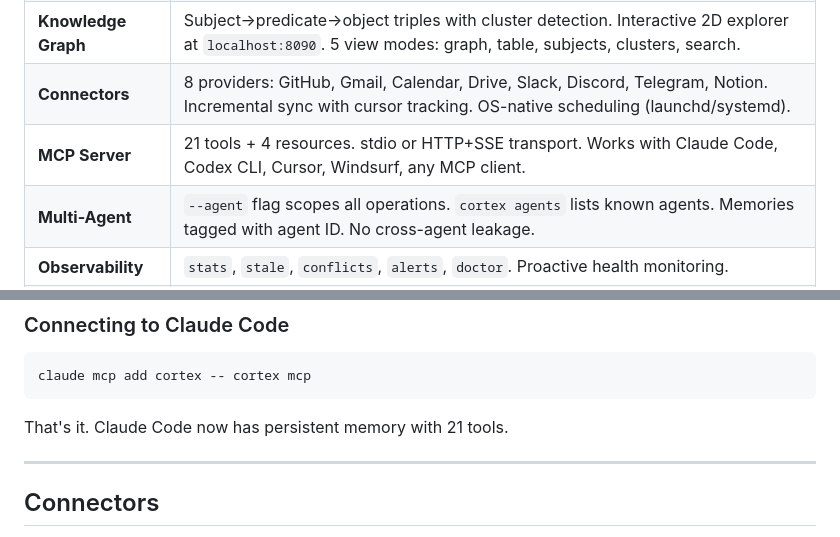
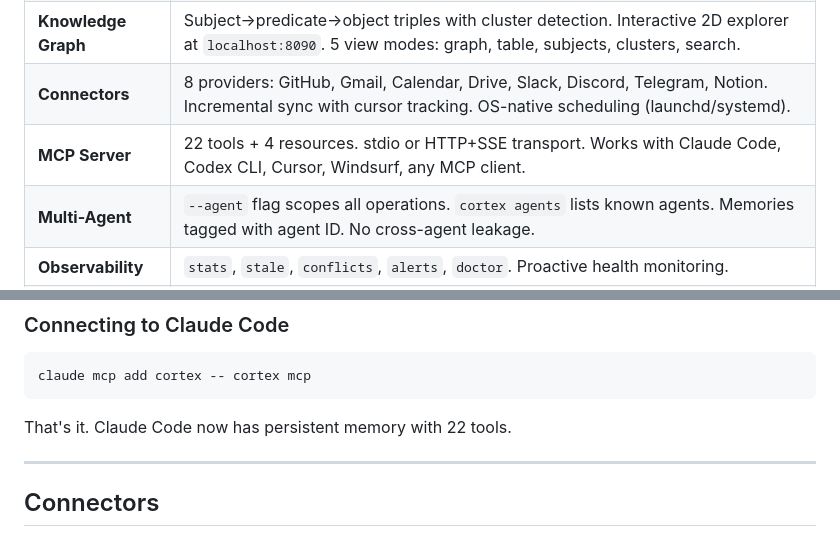
Before and after one commit to hurttlocker/cortex, a Markdown page: docs/CORTEX_DEEP_DIVE.md, 2 parts joined by grey strips. GitHub-like rendering.

````diff
--- a/docs/CORTEX_DEEP_DIVE.md
+++ b/docs/CORTEX_DEEP_DIVE.md
@@ -53,7 +53,7 @@ Files/Sources → Import → Chunk → Extract (rules) → Enrich (LLM) → Clas
 | **Confidence Decay** | Ebbinghaus forgetting curves per fact type. Identity decays slowly (years). Temporal decays fast (days). `cortex reinforce <id>` resets the decay timer. |
 | **Knowledge Graph** | Subject→predicate→object triples with cluster detection. Interactive 2D explorer at `localhost:8090`. 5 view modes: graph, table, subjects, clusters, search. |
 | **Connectors** | 8 providers: GitHub, Gmail, Calendar, Drive, Slack, Discord, Telegram, Notion. Incremental sync with cursor tracking. OS-native scheduling (launchd/systemd). |
-| **MCP Server** | 21 tools + 4 resources. stdio or HTTP+SSE transport. Works with Claude Code, Codex CLI, Cursor, Windsurf, any MCP client. |
+| **MCP Server** | 22 tools + 4 resources. stdio or HTTP+SSE transport. Works with Claude Code, Codex CLI, Cursor, Windsurf, any MCP client. |
 | **Multi-Agent** | `--agent` flag scopes all operations. `cortex agents` lists known agents. Memories tagged with agent ID. No cross-agent leakage. |
 | **Observability** | `stats`, `stale`, `conflicts`, `alerts`, `doctor`. Proactive health monitoring. |
 | **Reasoning** | One-shot and recursive chain-of-thought over your memory corpus. Search → synthesize → answer. |
@@ -197,7 +197,7 @@ cortex mcp --agent mister
 claude mcp add cortex -- cortex mcp
 ```
 
-That's it. Claude Code now has persistent memory with 21 tools.
+That's it. Claude Code now has persistent memory with 22 tools.
 
 ---
 
````
Also changed, not shown: docs/ARCHITECTURE.md (+1 -1 lines), docs/getting-started.md (+1 -1 lines).
